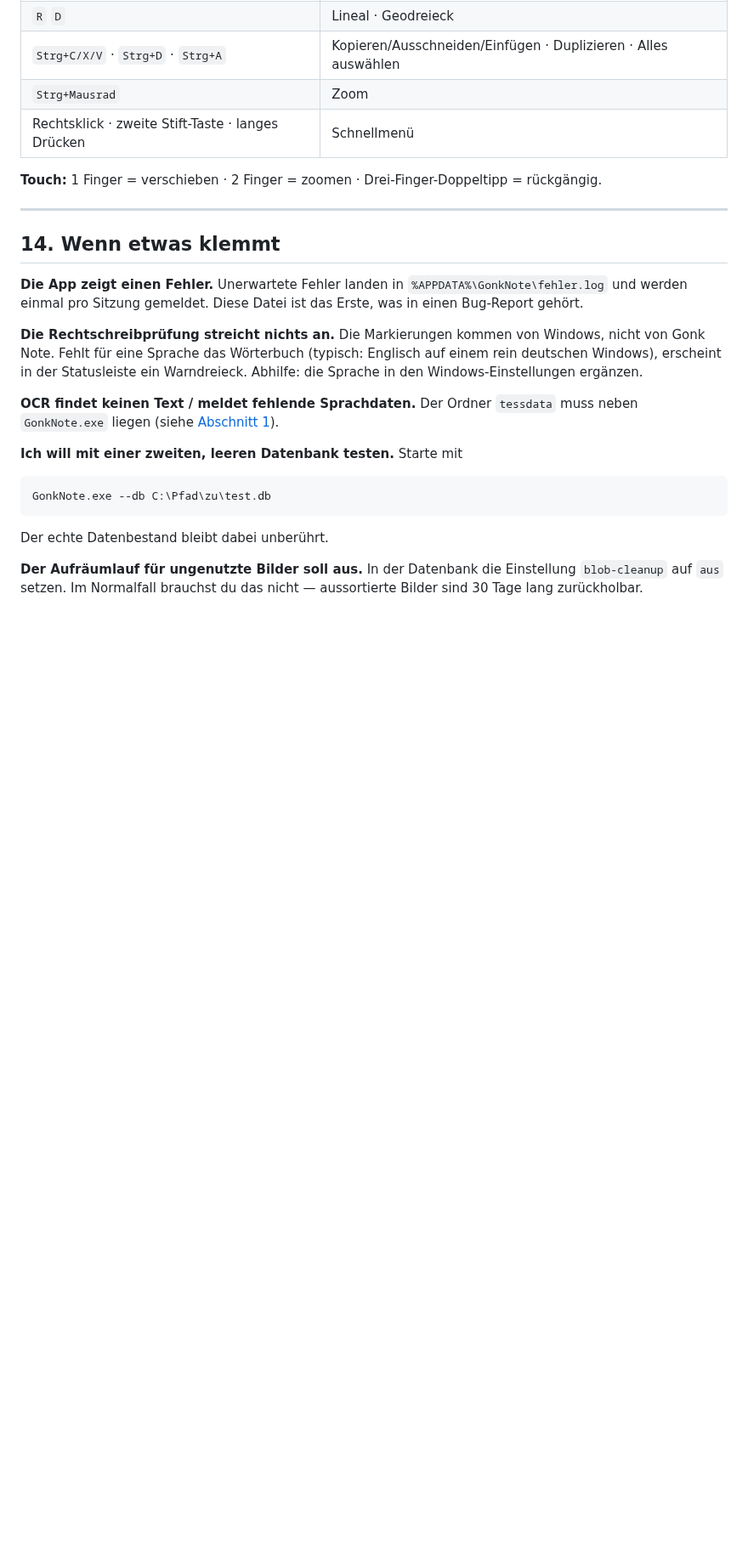
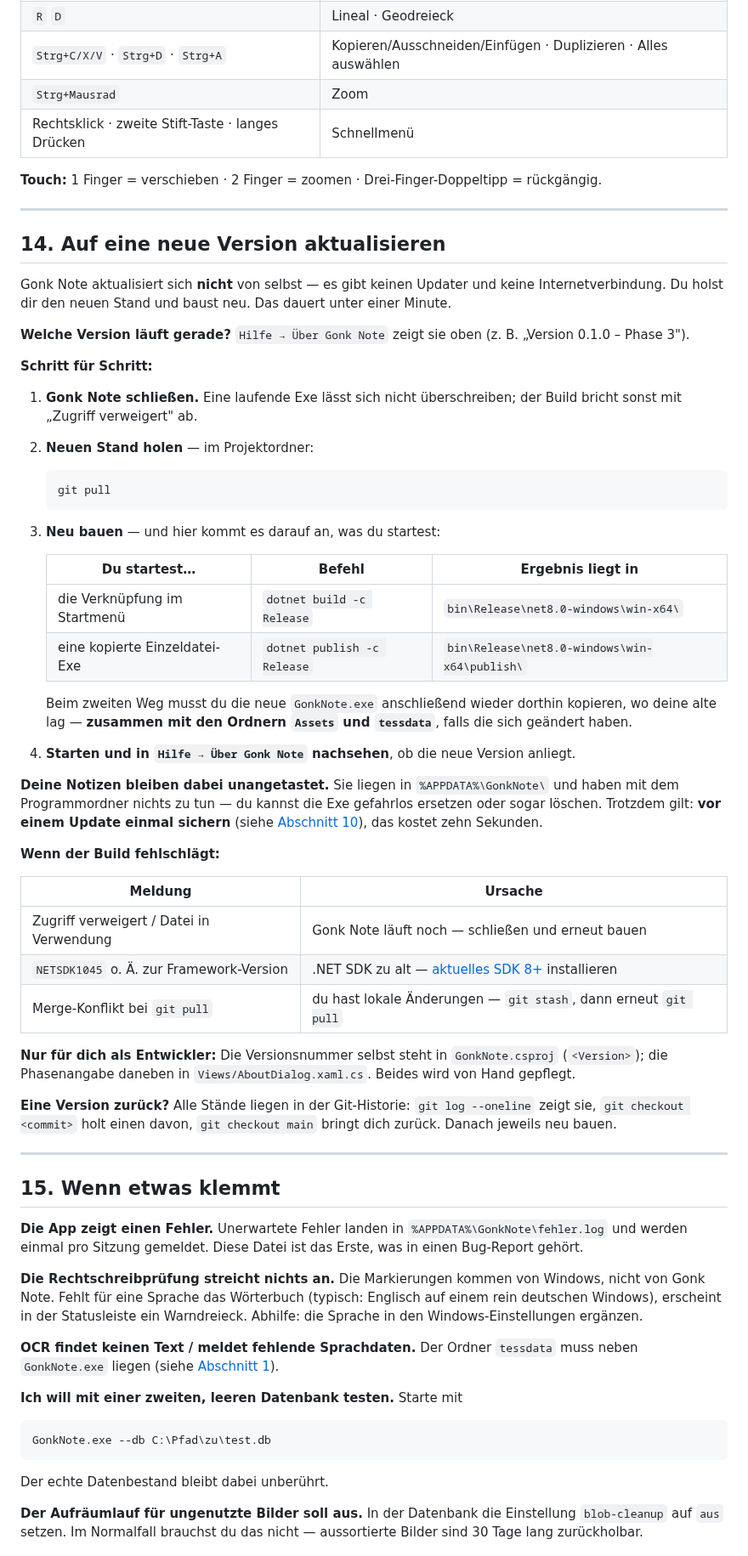
Before and after one commit to GONKstupid/GonkNote, a Markdown page: ERSTE-SCHRITTE.md, the part around one of its changes. Shown at 85% size. GitHub-like rendering; blank space fills up the shorter version.

Commit message:
Erste Schritte: Abschnitt zum Aktualisieren
Die Anleitung sagte, wie man Gonk Note zum ersten Mal baut - nicht, wie man
auf einen neueren Stand kommt. Neuer Abschnitt 14: schliessen, git pull,
neu bauen, Version im Ueber-Dialog gegenpruefen.

Der Kern ist die Unterscheidung, welcher Build zaehlt: wer die Verknuepfung
im Startmenue benutzt, braucht nur "dotnet build" (bin\Release\...\win-x64),
wer eine kopierte Einzeldatei-Exe startet, braucht "dotnet publish" und muss
die neue Exe samt Assets und tessdata wieder an ihren Platz kopieren. Dazu,
dass die Notizen in %APPDATA% davon unberuehrt bleiben, die drei haeufigsten
Build-Fehler und der Weg zurueck auf einen aelteren Stand.

Co-Authored-By: Claude Opus 5 <noreply@anthropic.com>

````diff
--- a/ERSTE-SCHRITTE.md
+++ b/ERSTE-SCHRITTE.md
@@ -333,7 +334,62 @@ rückgängig.
 
 ---
 
-## 14. Wenn etwas klemmt
+## 14. Auf eine neue Version aktualisieren
+
+Gonk Note aktualisiert sich **nicht** von selbst — es gibt keinen Updater und keine
+Internetverbindung. Du holst dir den neuen Stand und baust neu. Das dauert unter
+einer Minute.
+
+**Welche Version läuft gerade?** `Hilfe → Über Gonk Note` zeigt sie oben
+(z. B. „Version 0.1.0 – Phase 3").
+
+**Schritt für Schritt:**
+
+1. **Gonk Note schließen.** Eine laufende Exe lässt sich nicht überschreiben; der
+   Build bricht sonst mit „Zugriff verweigert" ab.
+2. **Neuen Stand holen** — im Projektordner:
+
+   ```bash
+   git pull
+   ```
+
+3. **Neu bauen** — und hier kommt es darauf an, was du startest:
+
+   | Du startest… | Befehl | Ergebnis liegt in |
+   |---|---|---|
+   | die Verknüpfung im Startmenü | `dotnet build -c Release` | `bin\Release\net8.0-windows\win-x64\` |
+   | eine kopierte Einzeldatei-Exe | `dotnet publish -c Release` | `bin\Release\net8.0-windows\win-x64\publish\` |
+
+   Beim zweiten Weg musst du die neue `GonkNote.exe` anschließend wieder dorthin
+   kopieren, wo deine alte lag — **zusammen mit den Ordnern `Assets` und `tessdata`**,
+   falls die sich geändert haben.
+
+4. **Starten und in `Hilfe → Über Gonk Note` nachsehen**, ob die neue Version anliegt.
+
+**Deine Notizen bleiben dabei unangetastet.** Sie liegen in `%APPDATA%\GonkNote\` und
+haben mit dem Programmordner nichts zu tun — du kannst die Exe gefahrlos ersetzen oder
+sogar löschen. Trotzdem gilt: **vor einem Update einmal sichern**
+(siehe [Abschnitt 10](#10-sichern--bitte-einmal-einrichten)), das kostet zehn Sekunden.
+
+**Wenn der Build fehlschlägt:**
+
+| Meldung | Ursache |
+|---|---|
+| Zugriff verweigert / Datei in Verwendung | Gonk Note läuft noch — schließen und erneut bauen |
+| `NETSDK1045` o. Ä. zur Framework-Version | .NET SDK zu alt — [aktuelles SDK 8+](https://dotnet.microsoft.com/download/dotnet/8.0) installieren |
+| Merge-Konflikt bei `git pull` | du hast lokale Änderungen — `git stash`, dann erneut `git pull` |
+
+**Nur für dich als Entwickler:** Die Versionsnummer selbst steht in `GonkNote.csproj`
+(`<Version>`); die Phasenangabe daneben in `Views/AboutDialog.xaml.cs`. Beides wird von
+Hand gepflegt.
+
+**Eine Version zurück?** Alle Stände liegen in der Git-Historie:
+`git log --oneline` zeigt sie, `git checkout <commit>` holt einen davon, `git checkout main`
+bringt dich zurück. Danach jeweils neu bauen.
+
+---
+
+## 15. Wenn etwas klemmt
 
 **Die App zeigt einen Fehler.** Unerwartete Fehler landen in
 `%APPDATA%\GonkNote\fehler.log` und werden einmal pro Sitzung gemeldet. Diese
````
Also changed, not shown: other parts of ERSTE-SCHRITTE.md (+2 -1 lines).
